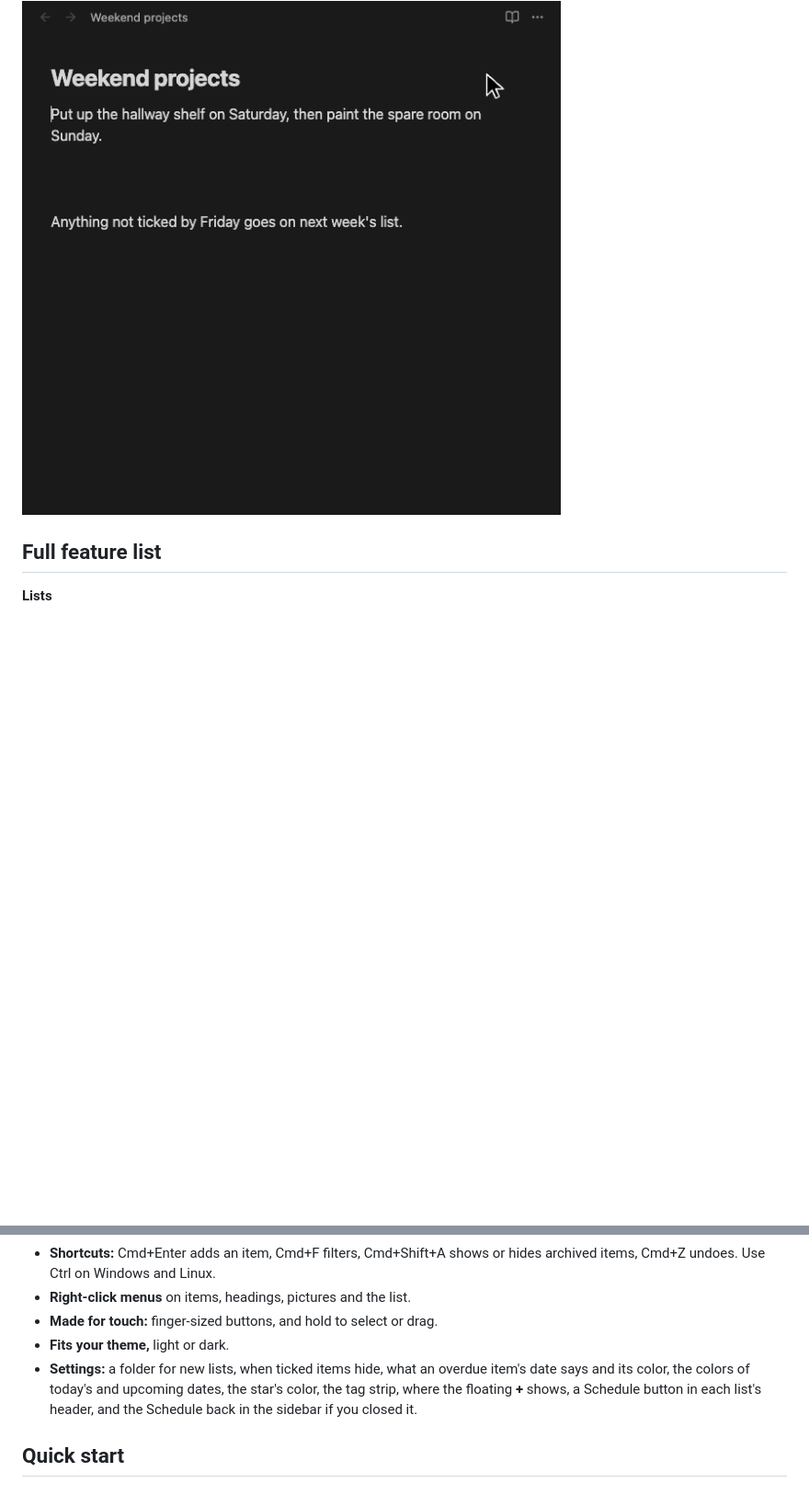
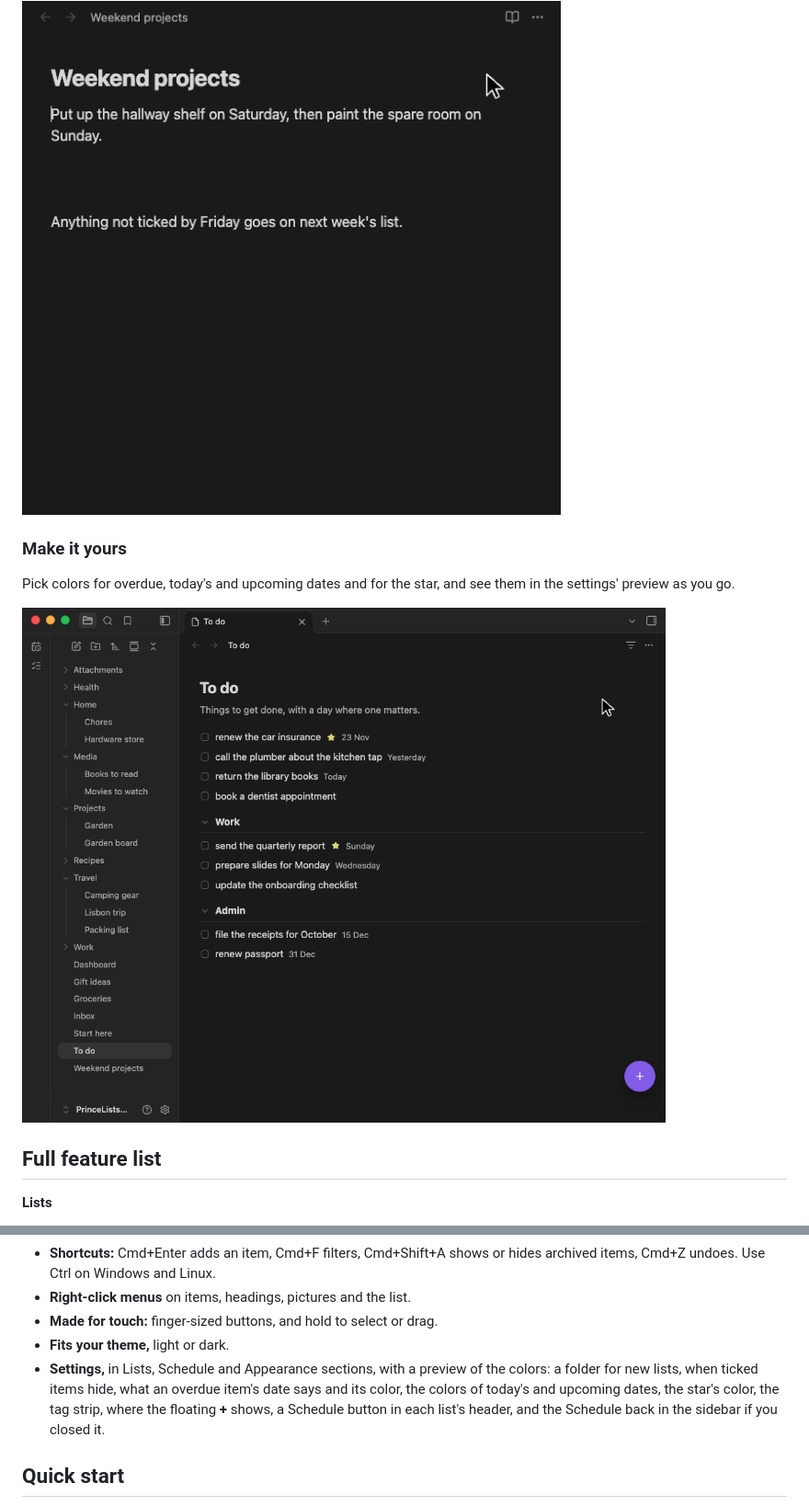
Before and after one commit to princelundgren/PrinceListsObsidianPlugin, a Markdown page: README.md, 2 parts joined by grey strips. Shown at 92% size. Drawn GitHub-style; pictures changed too: docs/images/settings.gif (added); blank space fills up the shorter version.

```diff
--- a/README.md
+++ b/README.md
@@ -70,6 +70,12 @@ Embed a list in any note, and tick it there.
 
 ![In an ordinary note, a princelists block naming Hardware store is typed between two paragraphs, with the link picked from Obsidian's suggestions, and once the cursor leaves the block the list shows in its place, with its checkboxes, a star and a New item button](https://raw.githubusercontent.com/princelundgren/PrinceListsObsidianPlugin/main/docs/images/embedded-list.gif)
 
+### Make it yours
+
+Pick colors for overdue, today's and upcoming dates and for the star, and see them in the settings' preview as you go.
+
+![Over a todo list, the gear opens Obsidian's settings, and in PrinceLists' Appearance section the overdue color is set to Red, today's to Blue, upcoming to Purple and the star's to Orange, the preview above taking each at once, then closing the settings shows the list's dates and stars in those colors](https://raw.githubusercontent.com/princelundgren/PrinceListsObsidianPlugin/main/docs/images/settings.gif)
+
 ## Full feature list
 
 **Lists**
@@ -112,7 +118,7 @@ Embed a list in any note, and tick it there.
 - **Right-click menus** on items, headings, pictures and the list.
 - **Made for touch:** finger-sized buttons, and hold to select or drag.
 - **Fits your theme,** light or dark.
-- **Settings:** a folder for new lists, when ticked items hide, what an overdue item's date says and its color, the colors of today's and upcoming dates, the star's color, the tag strip, where the floating **+** shows, a Schedule button in each list's header, and the Schedule back in the sidebar if you closed it.
+- **Settings,** in Lists, Schedule and Appearance sections, with a preview of the colors: a folder for new lists, when ticked items hide, what an overdue item's date says and its color, the colors of today's and upcoming dates, the star's color, the tag strip, where the floating **+** shows, a Schedule button in each list's header, and the Schedule back in the sidebar if you closed it.
 
 ## Quick start
 
```
Also changed, not shown: AGENTS.md (+9 -9 lines), 2 other files.
